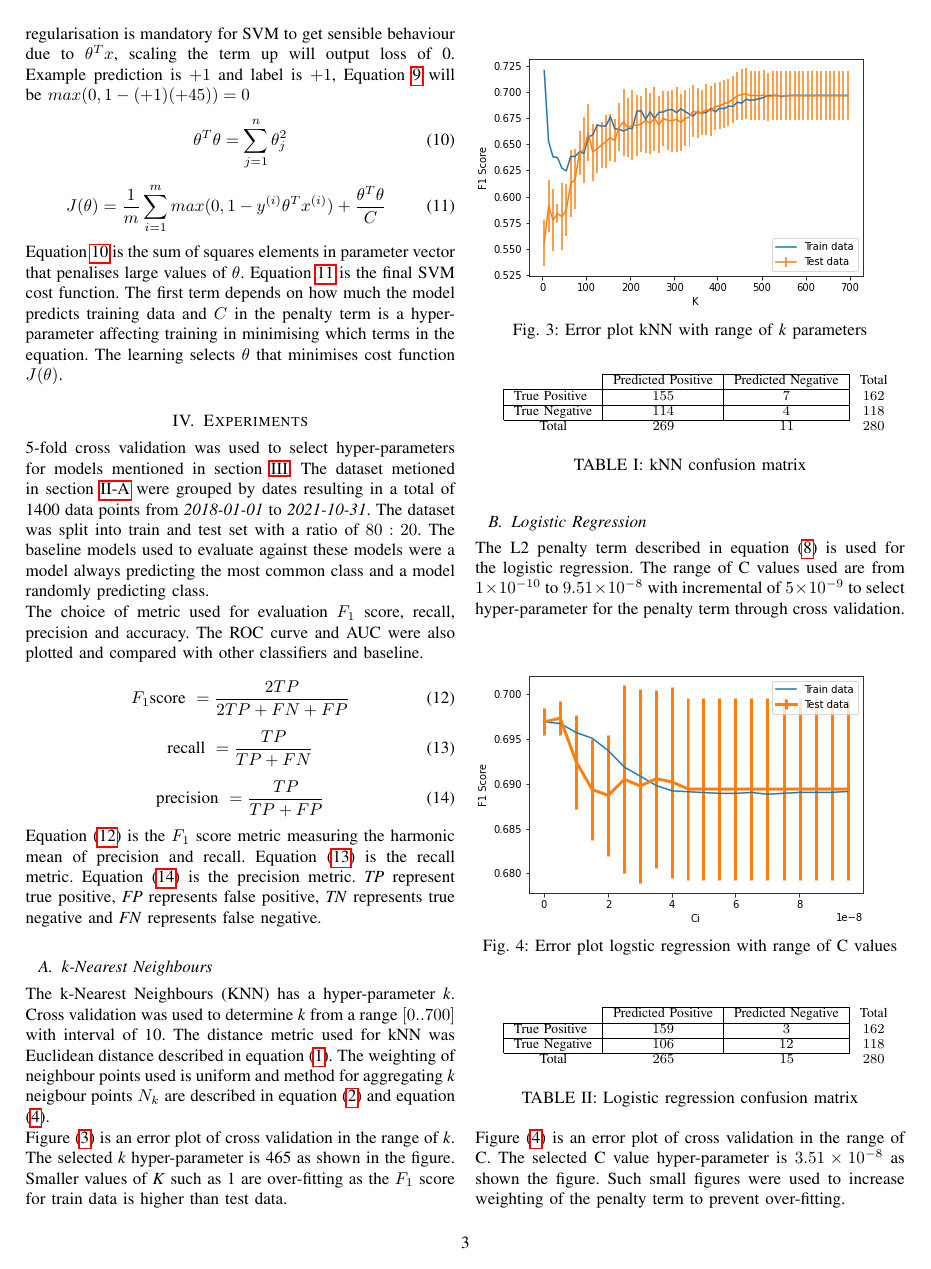
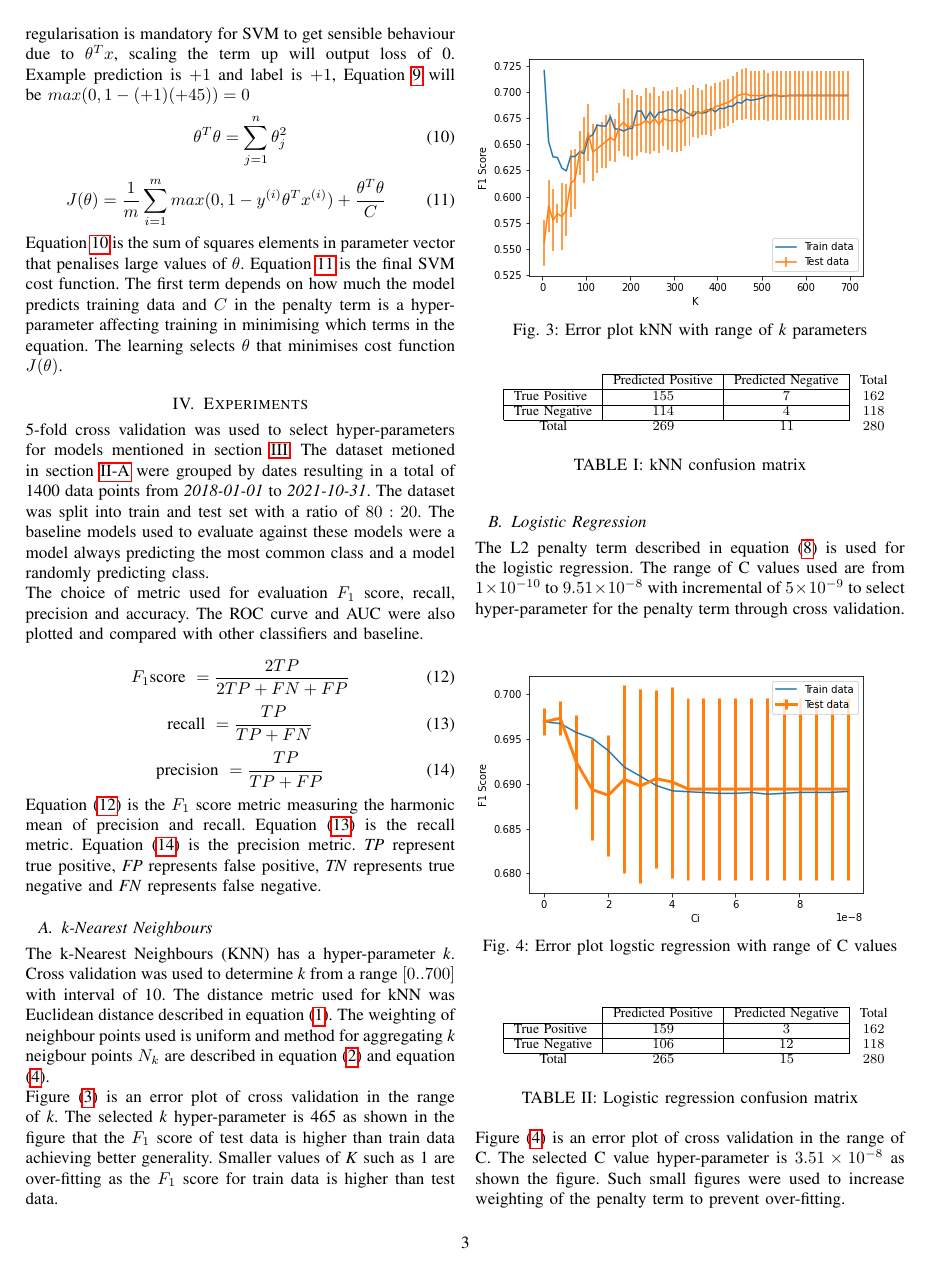
Before and after one commit to Asraelite/ml-group35, a LaTeX paper (final_report/report.tex): page 3 of 5. Compiled offline with pdfLaTeX.

Commit message:
updated table labels from figure to table, knn cv explaination

```diff
--- a/final_report/report.tex
+++ b/final_report/report.tex
@@ -206,7 +206,7 @@ F_1 \textnormal{score}\ = \frac{2TP}{2TP+FN+FP}
     \caption{Error plot kNN with range of \emph{k} parameters}%
     \label{fig:knn_k}%
 \end{figure}
-\noindent Figure (\ref{fig:knn_k}) is an error plot of cross validation in the range of \emph{k}. The selected \emph{k} hyper-parameter is 465 as shown in the figure. Smaller values of \emph{K} such as 1 are over-fitting as the $F_1$ score  for train data is higher than test data.
+\noindent Figure (\ref{fig:knn_k}) is an error plot of cross validation in the range of \emph{k}. The selected \emph{k} hyper-parameter is 465 as shown in the figure that the $F_1$ score of test data is higher than train data achieving better generality. Smaller values of \emph{K} such as 1 are over-fitting as the $F_1$ score  for train data is higher than test data.
 
 \begin{table}[h]
 \begin{center}
```
Also changed, not shown: final_report/report.pdf.
